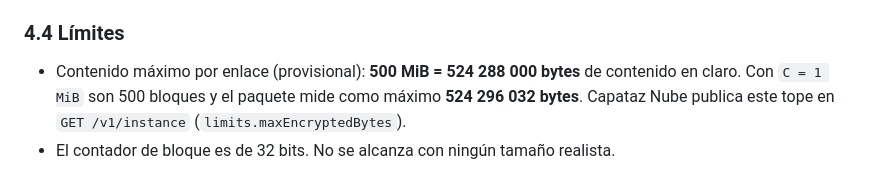
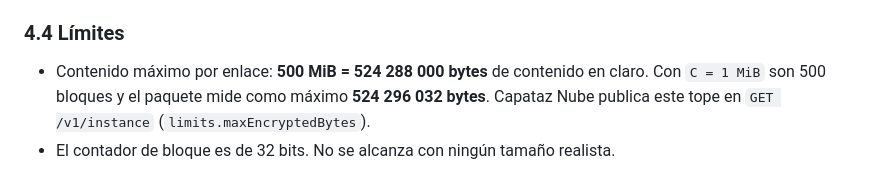
Before and after one commit to resuelveonline/capataz, a Markdown page: docs/formato-paquete-cifrado.md, the part around the change. GitHub-like rendering.

Commit message:
CPK1: el tope de 500 MiB deja de ser provisional
Sección 4.4 alineada con la decisión del 2026-10-19 en decisiones.md.

Co-Authored-By: Claude Opus 5.5 <noreply@anthropic.com>

```diff
--- a/docs/formato-paquete-cifrado.md
+++ b/docs/formato-paquete-cifrado.md
@@ -110,7 +110,7 @@ con peticiones `Range` si algún día se necesita.
 
 ### 4.4 Límites
 
-- Contenido máximo por enlace (provisional): **500 MiB = 524 288 000 bytes** de contenido en
+- Contenido máximo por enlace: **500 MiB = 524 288 000 bytes** de contenido en
   claro. Con `C = 1 MiB` son 500 bloques y el paquete mide como máximo **524 296 032 bytes**.
   Capataz Nube publica este tope en `GET /v1/instance` (`limits.maxEncryptedBytes`).
 - El contador de bloque es de 32 bits. No se alcanza con ningún tamaño realista.
```
